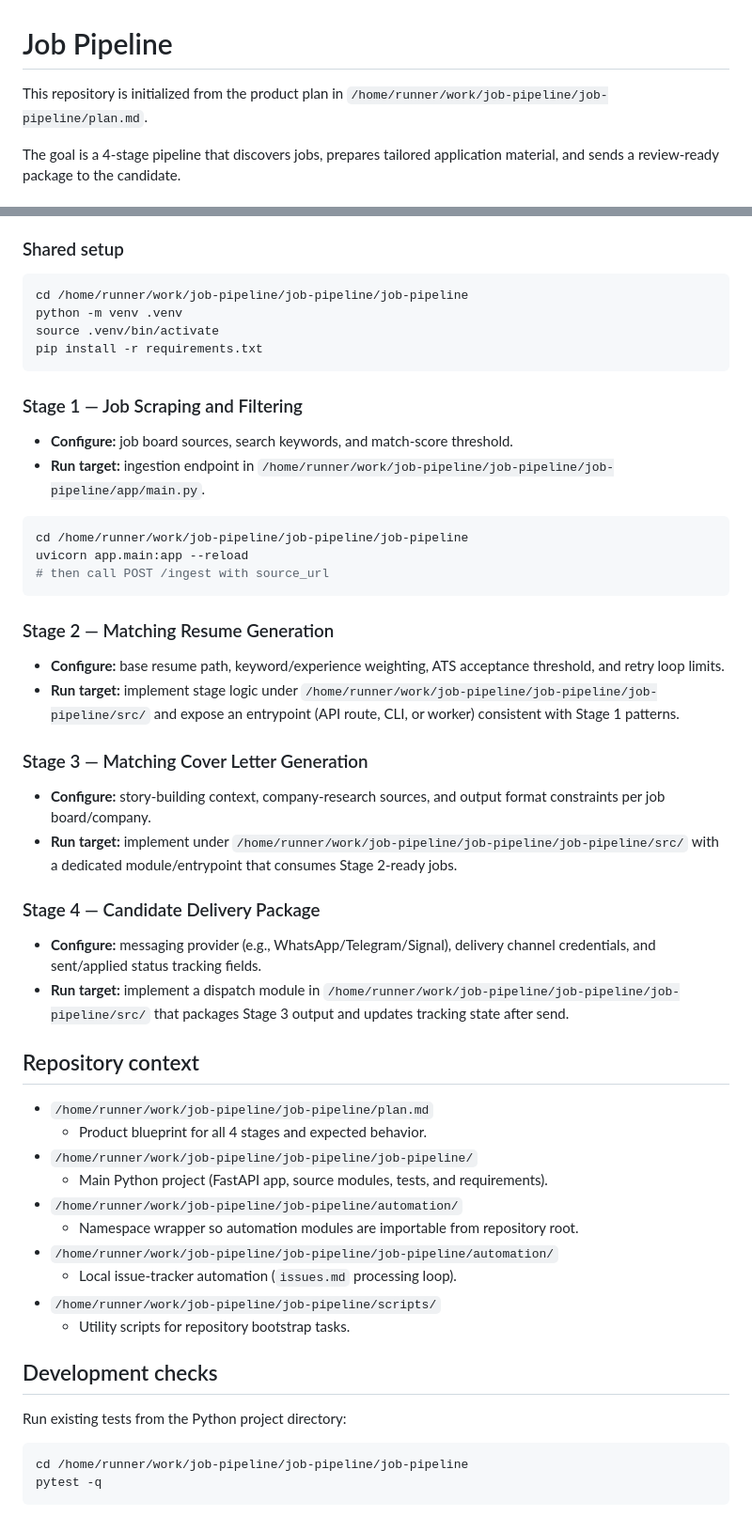
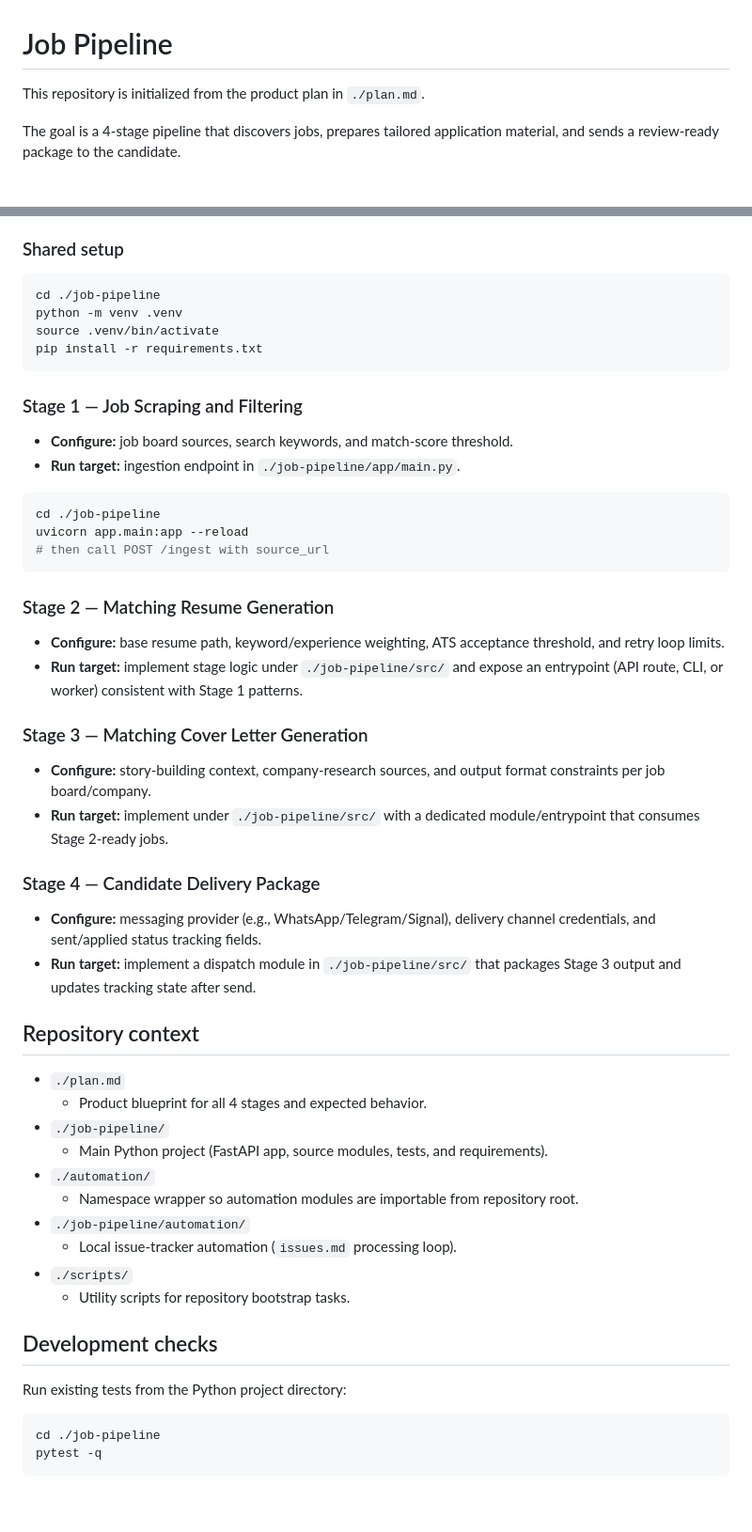
Before and after one commit to crudybagger/job-pipeline, a Markdown page: README.md, 2 parts joined by grey strips. Shown at 94% size. Drawn GitHub-style.

Commit message:
Use repository-relative paths in README
Co-authored-by: crudybagger <64779534+crudybagger@users.noreply.github.com>

````diff
--- a/README.md
+++ b/README.md
@@ -1,7 +1,7 @@
 # Job Pipeline
 
 This repository is initialized from the product plan in
-`/home/runner/work/job-pipeline/job-pipeline/plan.md`.
+`./plan.md`.
 
 The goal is a 4-stage pipeline that discovers jobs, prepares tailored application
 material, and sends a review-ready package to the candidate.
@@ -31,7 +31,7 @@ material, and sends a review-ready package to the candidate.
 ### Shared setup
 
 ```bash
-cd /home/runner/work/job-pipeline/job-pipeline/job-pipeline
+cd ./job-pipeline
 python -m venv .venv
 source .venv/bin/activate
 pip install -r requirements.txt
@@ -41,10 +41,10 @@ pip install -r requirements.txt
 
 - **Configure:** job board sources, search keywords, and match-score threshold.
 - **Run target:** ingestion endpoint in
-  `/home/runner/work/job-pipeline/job-pipeline/job-pipeline/app/main.py`.
+  `./job-pipeline/app/main.py`.
 
 ```bash
-cd /home/runner/work/job-pipeline/job-pipeline/job-pipeline
+cd ./job-pipeline
 uvicorn app.main:app --reload
 # then call POST /ingest with source_url
 ```
@@ -54,7 +54,7 @@ uvicorn app.main:app --reload
 - **Configure:** base resume path, keyword/experience weighting, ATS acceptance
   threshold, and retry loop limits.
 - **Run target:** implement stage logic under
-  `/home/runner/work/job-pipeline/job-pipeline/job-pipeline/src/` and expose an
+  `./job-pipeline/src/` and expose an
   entrypoint (API route, CLI, or worker) consistent with Stage 1 patterns.
 
 ### Stage 3 — Matching Cover Letter Generation
@@ -62,7 +62,7 @@ uvicorn app.main:app --reload
 - **Configure:** story-building context, company-research sources, and output
   format constraints per job board/company.
 - **Run target:** implement under
-  `/home/runner/work/job-pipeline/job-pipeline/job-pipeline/src/` with a
+  `./job-pipeline/src/` with a
   dedicated module/entrypoint that consumes Stage 2-ready jobs.
 
 ### Stage 4 — Candidate Delivery Package
@@ -70,20 +70,20 @@ uvicorn app.main:app --reload
 - **Configure:** messaging provider (e.g., WhatsApp/Telegram/Signal), delivery
   channel credentials, and sent/applied status tracking fields.
 - **Run target:** implement a dispatch module in
-  `/home/runner/work/job-pipeline/job-pipeline/job-pipeline/src/` that packages
+  `./job-pipeline/src/` that packages
   Stage 3 output and updates tracking state after send.
 
 ## Repository context
 
-- `/home/runner/work/job-pipeline/job-pipeline/plan.md`
+- `./plan.md`
   - Product blueprint for all 4 stages and expected behavior.
-- `/home/runner/work/job-pipeline/job-pipeline/job-pipeline/`
+- `./job-pipeline/`
   - Main Python project (FastAPI app, source modules, tests, and requirements).
-- `/home/runner/work/job-pipeline/job-pipeline/automation/`
+- `./automation/`
   - Namespace wrapper so automation modules are importable from repository root.
-- `/home/runner/work/job-pipeline/job-pipeline/job-pipeline/automation/`
+- `./job-pipeline/automation/`
   - Local issue-tracker automation (`issues.md` processing loop).
-- `/home/runner/work/job-pipeline/job-pipeline/scripts/`
+- `./scripts/`
   - Utility scripts for repository bootstrap tasks.
 
 ## Development checks
@@ -91,6 +91,6 @@ uvicorn app.main:app --reload
 Run existing tests from the Python project directory:
 
 ```bash
-cd /home/runner/work/job-pipeline/job-pipeline/job-pipeline
+cd ./job-pipeline
 pytest -q
 ```
````
